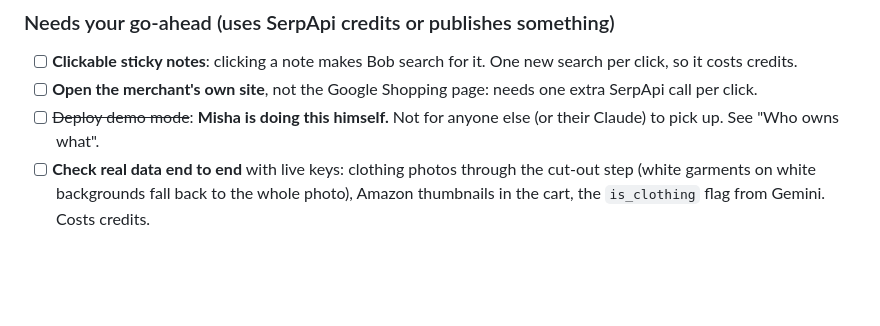
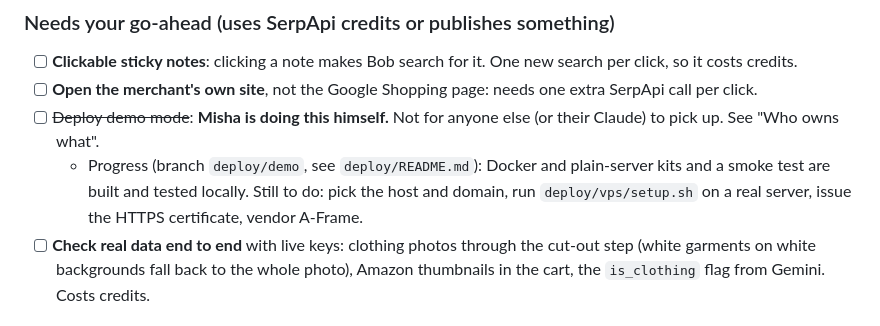
Before and after one commit to amichael33/hackTX_26, a Markdown page: docs/ROADMAP.md, the part around the change. GitHub-like rendering; blank space fills up the shorter version.

Commit message:
deploy: runbook; roadmap points at it

```diff
--- a/docs/ROADMAP.md
+++ b/docs/ROADMAP.md
@@ -28,6 +28,7 @@ The living plan. The original build plan is [docs/superpowers/plans/2026-10-24-a
 - [ ] **Clickable sticky notes**: clicking a note makes Bob search for it. One new search per click, so it costs credits.
 - [ ] **Open the merchant's own site**, not the Google Shopping page: needs one extra SerpApi call per click.
 - [ ] ~~Deploy demo mode~~: **Misha is doing this himself.** Not for anyone else (or their Claude) to pick up. See "Who owns what".
+  - Progress (branch `deploy/demo`, see `deploy/README.md`): Docker and plain-server kits and a smoke test are built and tested locally. Still to do: pick the host and domain, run `deploy/vps/setup.sh` on a real server, issue the HTTPS certificate, vendor A-Frame.
 - [ ] **Check real data end to end** with live keys: clothing photos through the cut-out step (white garments on white backgrounds fall back to the whole photo), Amazon thumbnails in the cart, the `is_clothing` flag from Gemini. Costs credits.
 
 ### Ready to do
```
Also changed, not shown: deploy/README.md (added, +53 -0 lines).
